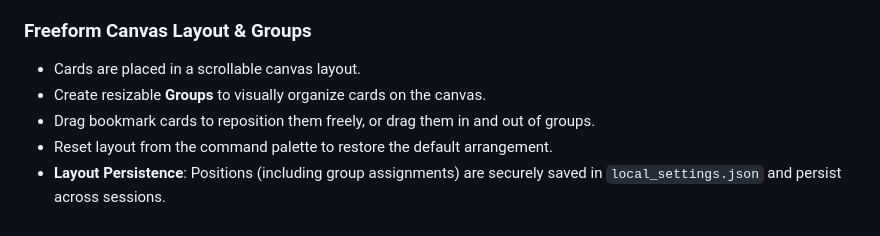
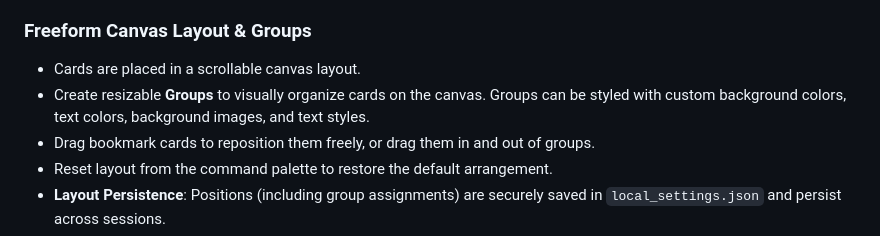
Before and after one commit to ddcash/SE-Dashboard, a Markdown page: README.md, the part around the change. GitHub-like rendering.

Commit message:
docs: update README with group styling features
Co-authored-by: ddcash <25888001+ddcash@users.noreply.github.com>

```diff
--- a/README.md
+++ b/README.md
@@ -15,7 +15,7 @@ SE-Dashboard is a local-first bookmark and link manager built to run entirely in
 
 ### Freeform Canvas Layout & Groups
 - Cards are placed in a scrollable canvas layout.
-- Create resizable **Groups** to visually organize cards on the canvas.
+- Create resizable **Groups** to visually organize cards on the canvas. Groups can be styled with custom background colors, text colors, background images, and text styles.
 - Drag bookmark cards to reposition them freely, or drag them in and out of groups.
 - Reset layout from the command palette to restore the default arrangement.
 - **Layout Persistence**: Positions (including group assignments) are securely saved in `local_settings.json` and persist across sessions.
```
